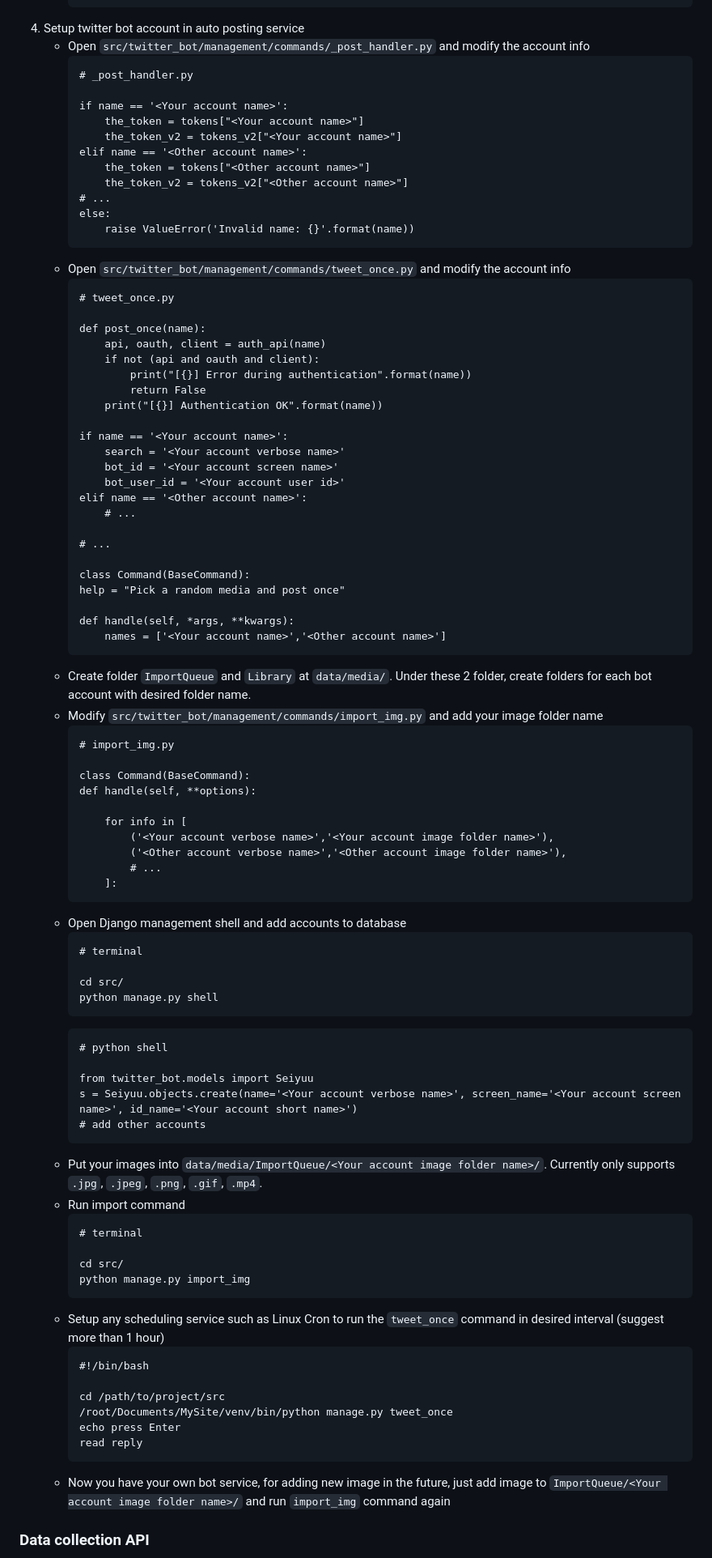
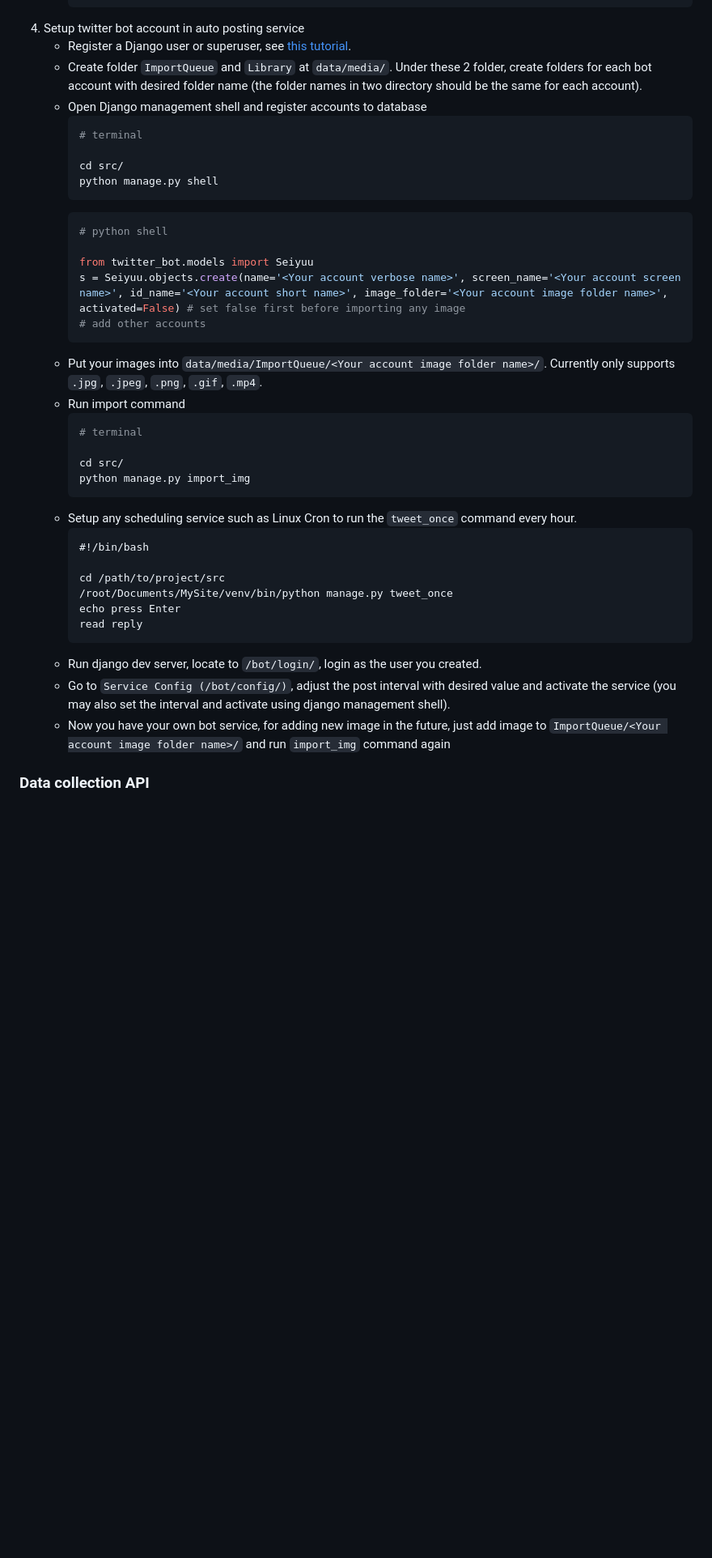
Before and after one commit to AcuPinchure/MySite, a Markdown page: README.md, the part around one of its changes. Shown at 81% size. Drawn GitHub-style; blank space fills up the shorter version.

Commit message:
[bot] update documentation for latest commit

````diff
--- a/README.md
+++ b/README.md
@@ -98,83 +98,31 @@ If you want to setup your own image bot, follow the instructions.
         }
         ```
 4. Setup twitter bot account in auto posting service
-    * Open `src/twitter_bot/management/commands/_post_handler.py` and modify the account info
-        ```
-        # _post_handler.py
-
-        if name == '<Your account name>':
-            the_token = tokens["<Your account name>"]
-            the_token_v2 = tokens_v2["<Your account name>"]
-        elif name == '<Other account name>':
-            the_token = tokens["<Other account name>"]
-            the_token_v2 = tokens_v2["<Other account name>"]
-        # ...
-        else:
-            raise ValueError('Invalid name: {}'.format(name))
-        ```
-    * Open `src/twitter_bot/management/commands/tweet_once.py` and modify the account info
-        ```
-        # tweet_once.py
-
-        def post_once(name):
-            api, oauth, client = auth_api(name)
-            if not (api and oauth and client):
-                print("[{}] Error during authentication".format(name))
-                return False
-            print("[{}] Authentication OK".format(name))
-
-        if name == '<Your account name>':
-            search = '<Your account verbose name>'
-            bot_id = '<Your account screen name>'
-            bot_user_id = '<Your account user id>'
-        elif name == '<Other account name>':
-            # ...
-
-        # ...
-
-        class Command(BaseCommand):
-        help = "Pick a random media and post once"
-
-        def handle(self, *args, **kwargs):
-            names = ['<Your account name>','<Other account name>']
-        ```
-    * Create folder `ImportQueue` and `Library` at `data/media/`. Under these 2 folder, create folders for each bot account with desired folder name.
-    * Modify `src/twitter_bot/management/commands/import_img.py` and add your image folder name
-        ```
-        # import_img.py
-
-        class Command(BaseCommand):
-        def handle(self, **options):
-
-            for info in [
-                ('<Your account verbose name>','<Your account image folder name>'),
-                ('<Other account verbose name>','<Other account image folder name>'),
-                # ...
-            ]:
-        ```
-    * Open Django management shell and add accounts to database
-        ```
+    * Register a Django user or superuser, see [this tutorial](https://www.w3schools.com/django/django_admin_create_user.php).
+    * Create folder `ImportQueue` and `Library` at `data/media/`. Under these 2 folder, create folders for each bot account with desired folder name (the folder names in two directory should be the same for each account).
+    * Open Django management shell and register accounts to database
+        ```bash
         # terminal
 
         cd src/
         python manage.py shell
         ```
-        ```
+        ```python
         # python shell
 
         from twitter_bot.models import Seiyuu
-        s = Seiyuu.objects.create(name='<Your account verbose name>', screen_name='<Your account screen name>', id_name='<Your account short name>')
+        s = Seiyuu.objects.create(name='<Your account verbose name>', screen_name='<Your account screen name>', id_name='<Your account short name>', image_folder='<Your account image folder name>', activated=False) # set false first before importing any image
         # add other accounts
         ```
     * Put your images into `data/media/ImportQueue/<Your account image folder name>/`. Currently only supports `.jpg`, `.jpeg`, `.png`, `.gif`, `.mp4`.
     * Run import command
-        ```
+        ```bash
         # terminal
 
         cd src/
         python manage.py import_img
         ```
-    * Setup any scheduling service such as Linux Cron to run the `tweet_once` command in desired interval (suggest more than 1 hour)
+    * Setup any scheduling service such as Linux Cron to run the `tweet_once` command every hour.
         ```
         #!/bin/bash
 
@@ -183,5 +131,7 @@ If you want to setup your own image bot, follow the instructions.
         echo press Enter
         read reply
         ```
+    * Run django dev server, locate to `/bot/login/`, login as the user you created.
+    * Go to `Service Config (/bot/config/)`, adjust the post interval with desired value and activate the service (you may also set the interval and activate using django management shell).
     * Now you have your own bot service, for adding new image in the future, just add image to `ImportQueue/<Your account image folder name>/` and run `import_img` command again
 ### Data collection API
````
Also changed, not shown: other parts of README.md (+20 -19 lines).
